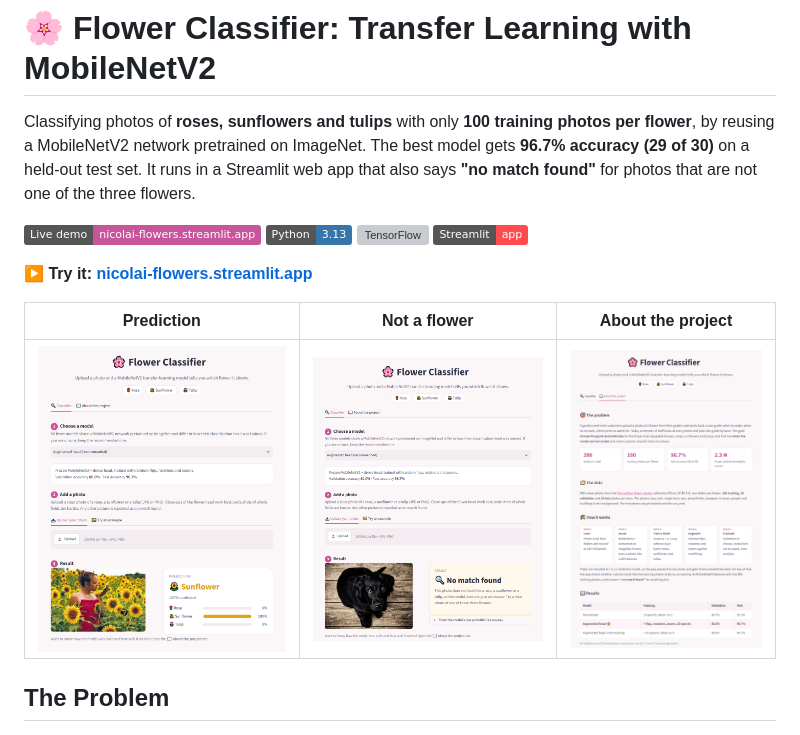
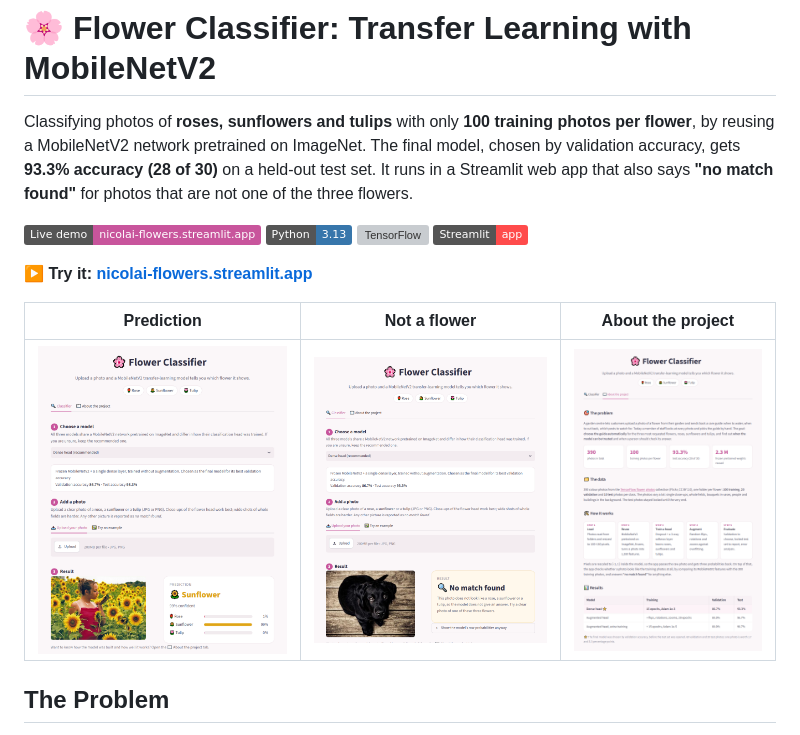
Before and after one commit to NicolaiTurcan/amle-project-flowers, a Markdown page: README.md, the part around one of its changes. Rendered like a GitHub page; pictures changed too: assets/screenshots/about.png, assets/screenshots/no_match.png, assets/screenshots/prediction.png; badges without logos; grey boxes are pictures that could not be loaded.

```diff
--- a/README.md
+++ b/README.md
@@ -1,6 +1,6 @@
 # 🌸 Flower Classifier: Transfer Learning with MobileNetV2
 
-Classifying photos of **roses, sunflowers and tulips** with only **100 training photos per flower**, by reusing a MobileNetV2 network pretrained on ImageNet. The best model gets **96.7% accuracy (29 of 30)** on a held-out test set. It runs in a Streamlit web app that also says **"no match found"** for photos that are not one of the three flowers.
+Classifying photos of **roses, sunflowers and tulips** with only **100 training photos per flower**, by reusing a MobileNetV2 network pretrained on ImageNet. The final model, chosen by validation accuracy, gets **93.3% accuracy (28 of 30)** on a held-out test set. It runs in a Streamlit web app that also says **"no match found"** for photos that are not one of the three flowers.
 
 [![Live demo](https://img.shields.io/badge/Live%20demo-nicolai--flowers.streamlit.app-c8559c?logo=streamlit&logoColor=white)](https://nicolai-flowers.streamlit.app/)
 ![Python](https://img.shields.io/badge/Python-3.13-3776AB?logo=python&logoColor=white)
```
Also changed, not shown: other parts of README.md (+12 -10 lines), 2 other files.
